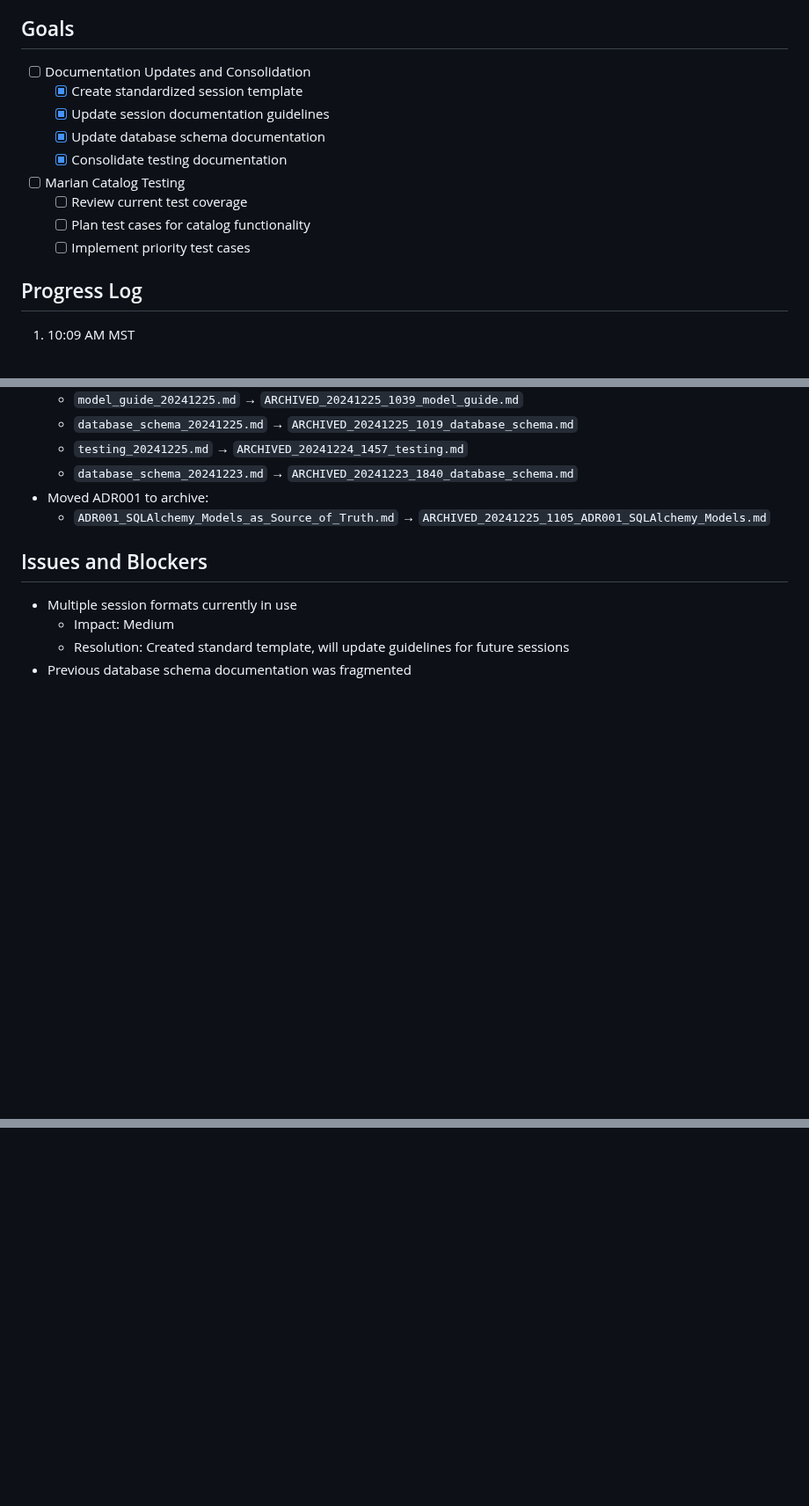
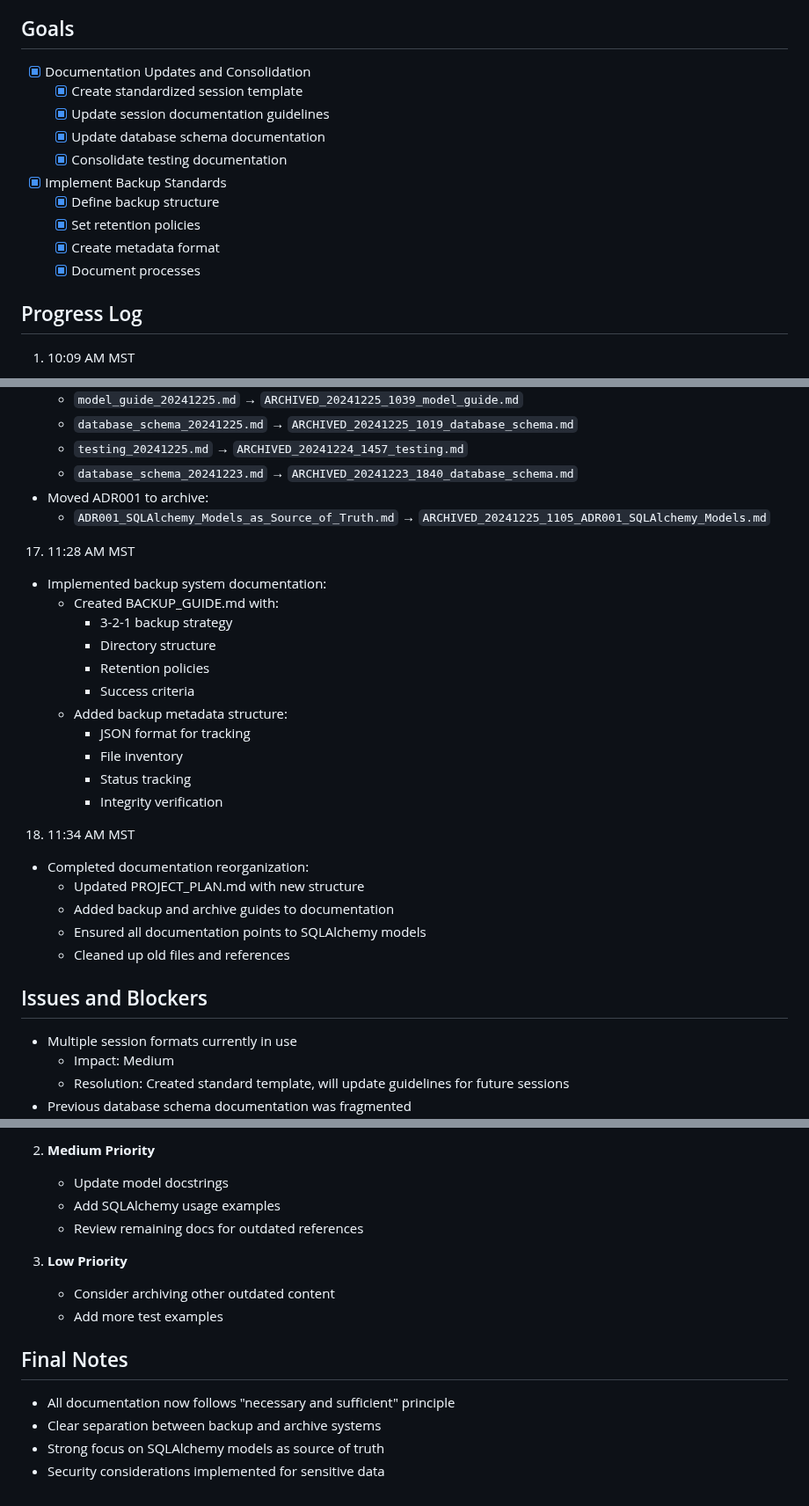
Before and after one commit to edkempe/Marian, a Markdown page: docs/sessions/session_20241225_1009.md, 3 parts joined by grey strips. Shown at 88% size. GitHub-like rendering; blank space fills up the shorter version.

```diff
--- a/docs/sessions/session_20241225_1009.md
+++ b/docs/sessions/session_20241225_1009.md
@@ -6,15 +6,16 @@
 - Focus: Documentation Consolidation and Catalog Testing
 
 ## Goals
-- [ ] Documentation Updates and Consolidation
+- [x] Documentation Updates and Consolidation
   - [x] Create standardized session template
   - [x] Update session documentation guidelines
   - [x] Update database schema documentation
   - [x] Consolidate testing documentation
-- [ ] Marian Catalog Testing
-  - [ ] Review current test coverage
-  - [ ] Plan test cases for catalog functionality
-  - [ ] Implement priority test cases
+- [x] Implement Backup Standards
+  - [x] Define backup structure
+  - [x] Set retention policies
+  - [x] Create metadata format
+  - [x] Document processes
 
 ## Progress Log
 1. 10:09 AM MST
@@ -157,6 +158,26 @@
    - Moved ADR001 to archive:
      - `ADR001_SQLAlchemy_Models_as_Source_of_Truth.md` → `ARCHIVED_20241225_1105_ADR001_SQLAlchemy_Models.md`
 
+17. 11:28 AM MST
+   - Implemented backup system documentation:
+     - Created BACKUP_GUIDE.md with:
+       - 3-2-1 backup strategy
+       - Directory structure
+       - Retention policies
+       - Success criteria
+     - Added backup metadata structure:
+       - JSON format for tracking
+       - File inventory
+       - Status tracking
+       - Integrity verification
+
+18. 11:34 AM MST
+   - Completed documentation reorganization:
+     - Updated PROJECT_PLAN.md with new structure
+     - Added backup and archive guides to documentation
+     - Ensured all documentation points to SQLAlchemy models
+     - Cleaned up old files and references
+
 ## Issues and Blockers
 - Multiple session formats currently in use
   - Impact: Medium
@@ -251,0 +269,14 @@
+2. **Medium Priority**
+   - Update model docstrings
+   - Add SQLAlchemy usage examples
+   - Review remaining docs for outdated references
+
+3. **Low Priority**
+   - Consider archiving other outdated content
+   - Add more test examples
+
+## Final Notes
+- All documentation now follows "necessary and sufficient" principle
+- Clear separation between backup and archive systems
+- Strong focus on SQLAlchemy models as source of truth
+- Security considerations implemented for sensitive data
```
Also changed, not shown: other parts of docs/sessions/session_20241225_1009.md (+55 -59 lines).
